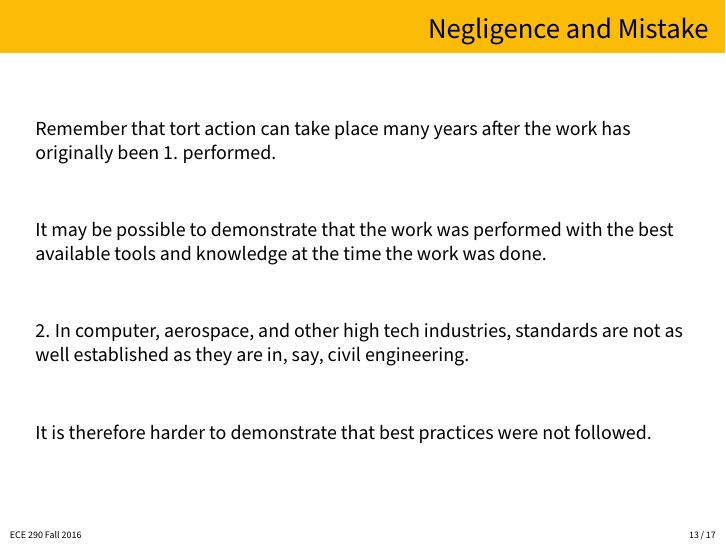
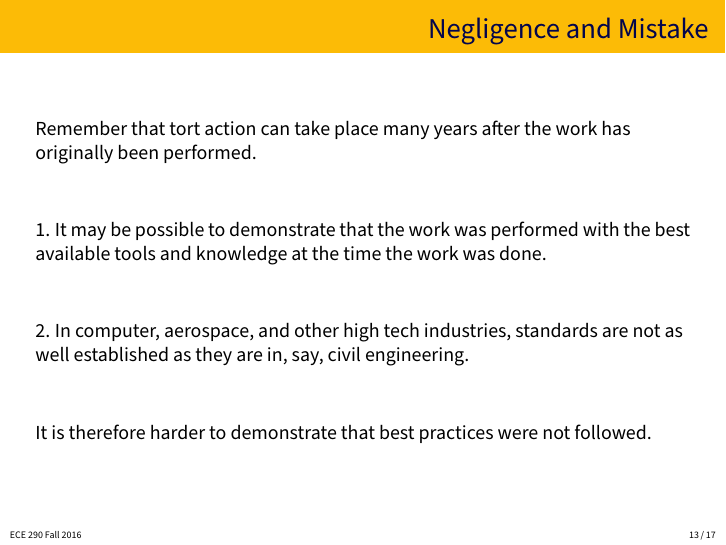
Before and after one commit to jzarnett/ece290, LaTeX slides (lectures/L13-slides.tex): page 13 of 17. Compiled offline with pdfLaTeX.

Commit message:
L13 typo

```diff
--- a/lectures/L13-slides.tex
+++ b/lectures/L13-slides.tex
@@ -193,9 +193,9 @@ But this is likely to be rare. Can you think of any examples?
 \begin{frame}
 \frametitle{Negligence and Mistake}
 
-Remember that tort action can take place many years after the work has originally been 1. performed.
+Remember that tort action can take place many years after the work has originally been performed.
 
-It may be possible to demonstrate that the work was performed with the best available tools and knowledge at the time the work was done.
+1. It may be possible to demonstrate that the work was performed with the best available tools and knowledge at the time the work was done.
 
 2. In computer, aerospace, and other high tech industries, standards are not as well established as they are in, say, civil engineering.
 
```
Also changed, not shown: lectures/L13-slides.pdf.
